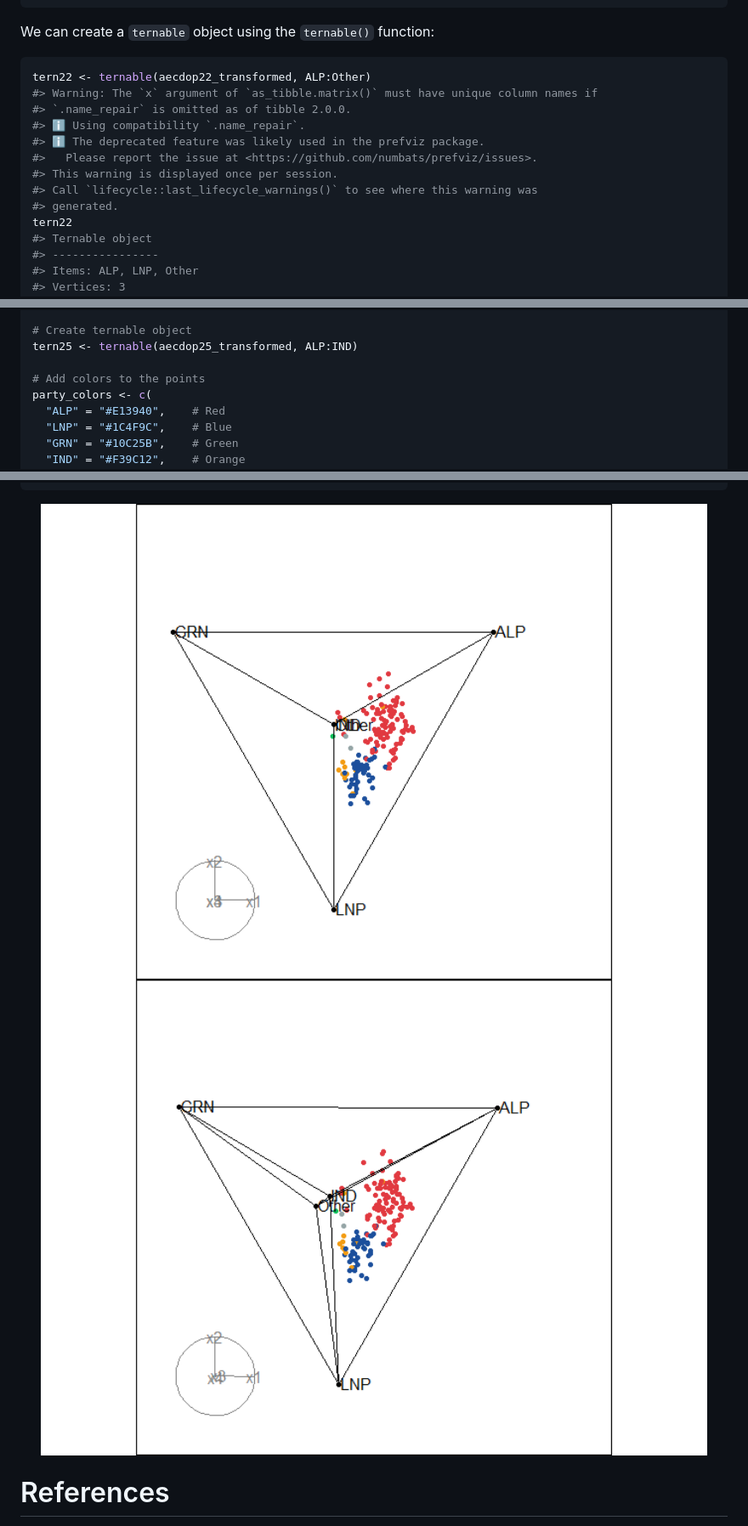
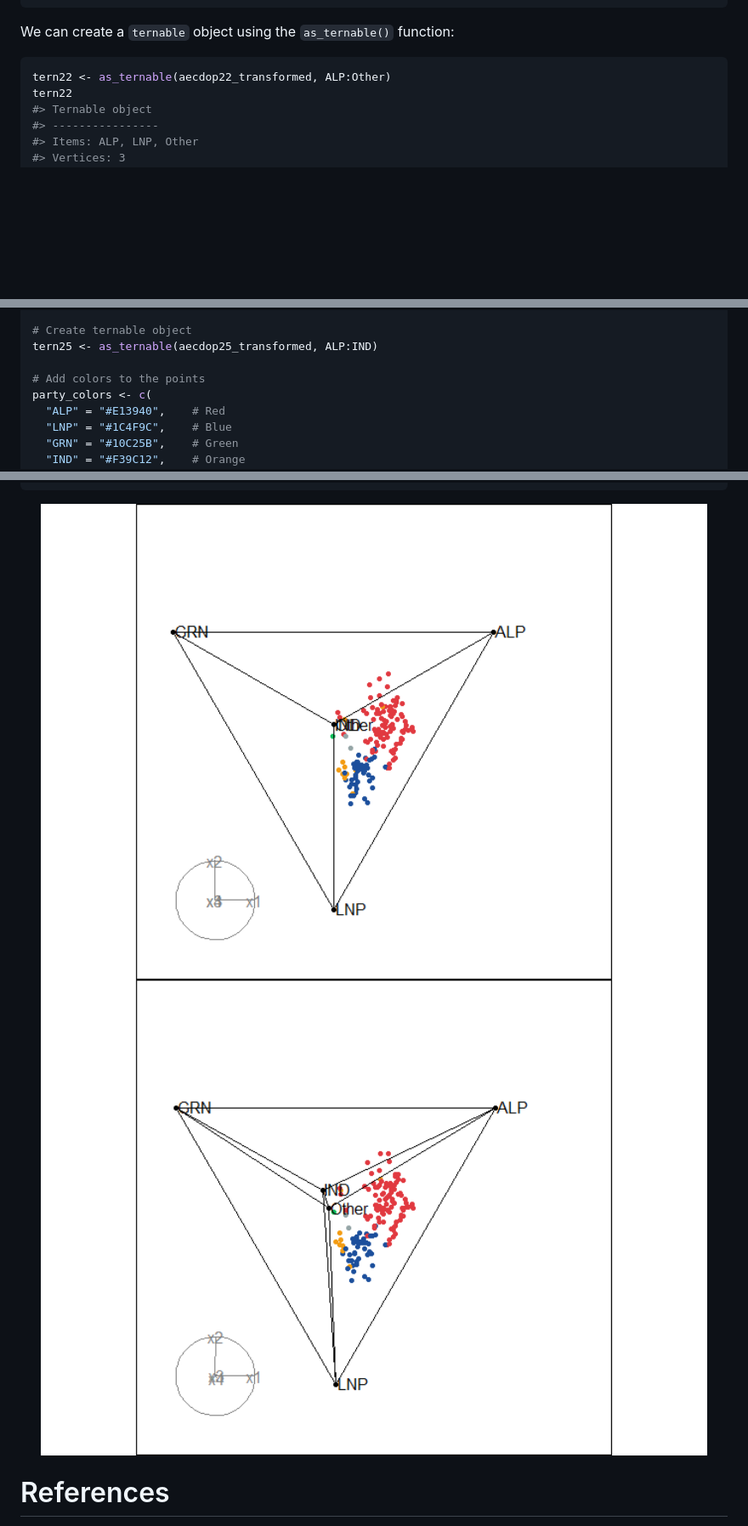
Before and after one commit to numbats/prefviz, a Markdown page: README.md, 3 parts joined by grey strips. Shown at 85% size. Drawn GitHub-style; pictures changed too: man/figures/README-unnamed-chunk-7-2.png; blank space fills up the shorter version.

Commit message:
change ternable to as_ternable + resolve tibble warnings in ternable

````diff
--- a/README.md
+++ b/README.md
@@ -82,18 +82,10 @@ head(aecdop22_transformed)
 #> 6 Barton               0 ALP          0.504 0.262 0.234
 ```
 
-We can create a `ternable` object using the `ternable()` function:
+We can create a `ternable` object using the `as_ternable()` function:
 
 ``` r
-tern22 <- ternable(aecdop22_transformed, ALP:Other)
-#> Warning: The `x` argument of `as_tibble.matrix()` must have unique column names if
-#> `.name_repair` is omitted as of tibble 2.0.0.
-#> ℹ Using compatibility `.name_repair`.
-#> ℹ The deprecated feature was likely used in the prefviz package.
-#>   Please report the issue at <https://github.com/numbats/prefviz/issues>.
-#> This warning is displayed once per session.
-#> Call `lifecycle::last_lifecycle_warnings()` to see where this warning was
-#> generated.
+tern22 <- as_ternable(aecdop22_transformed, ALP:Other)
 tern22
 #> Ternable object
 #> ----------------
@@ -160,7 +152,7 @@ head(aecdop25_transformed)
 #> 6 Barton               0 ALP          0.471 0.159  0.242 0.128 0
 
 # Create ternable object
-tern25 <- ternable(aecdop25_transformed, ALP:IND)
+tern25 <- as_ternable(aecdop25_transformed, ALP:IND)
 
 # Add colors to the points
 party_colors <- c(
````
Also changed, not shown: 19 other files.
